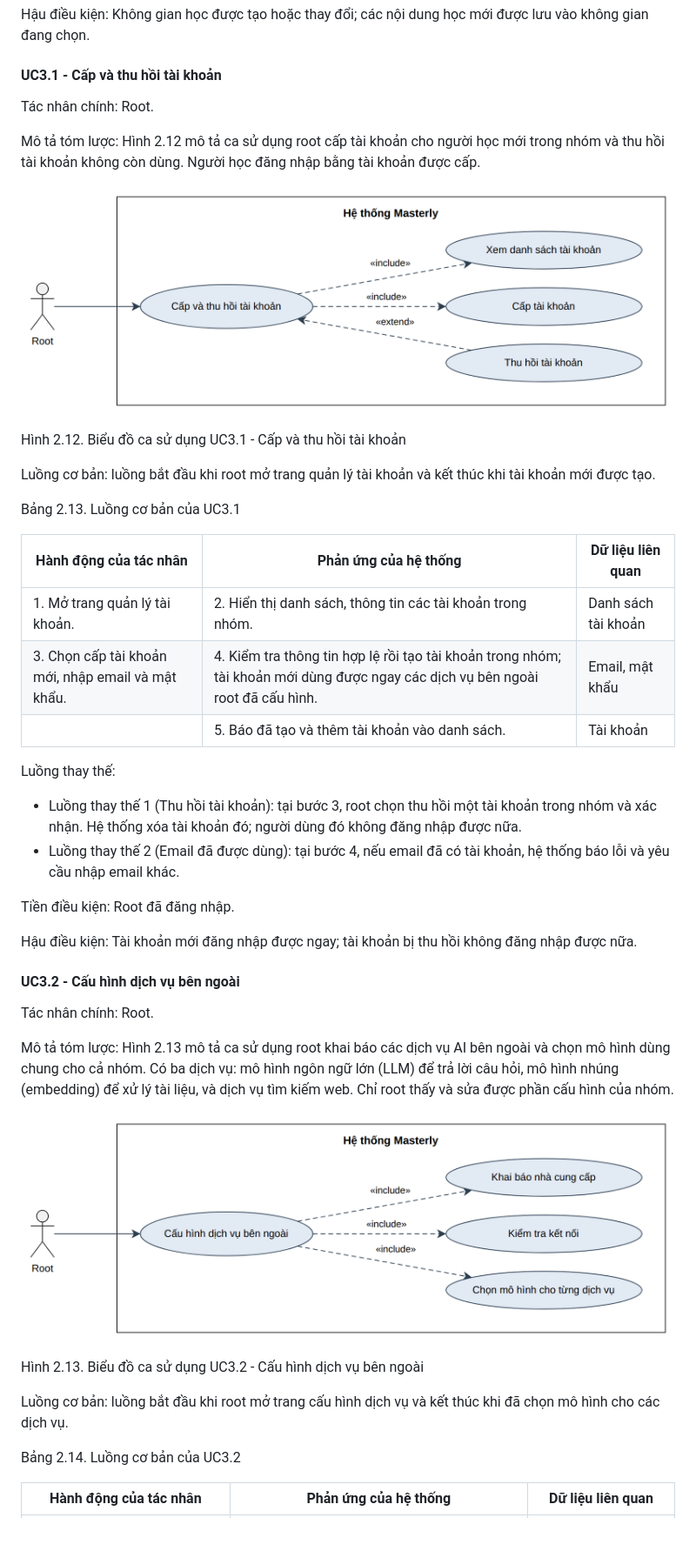
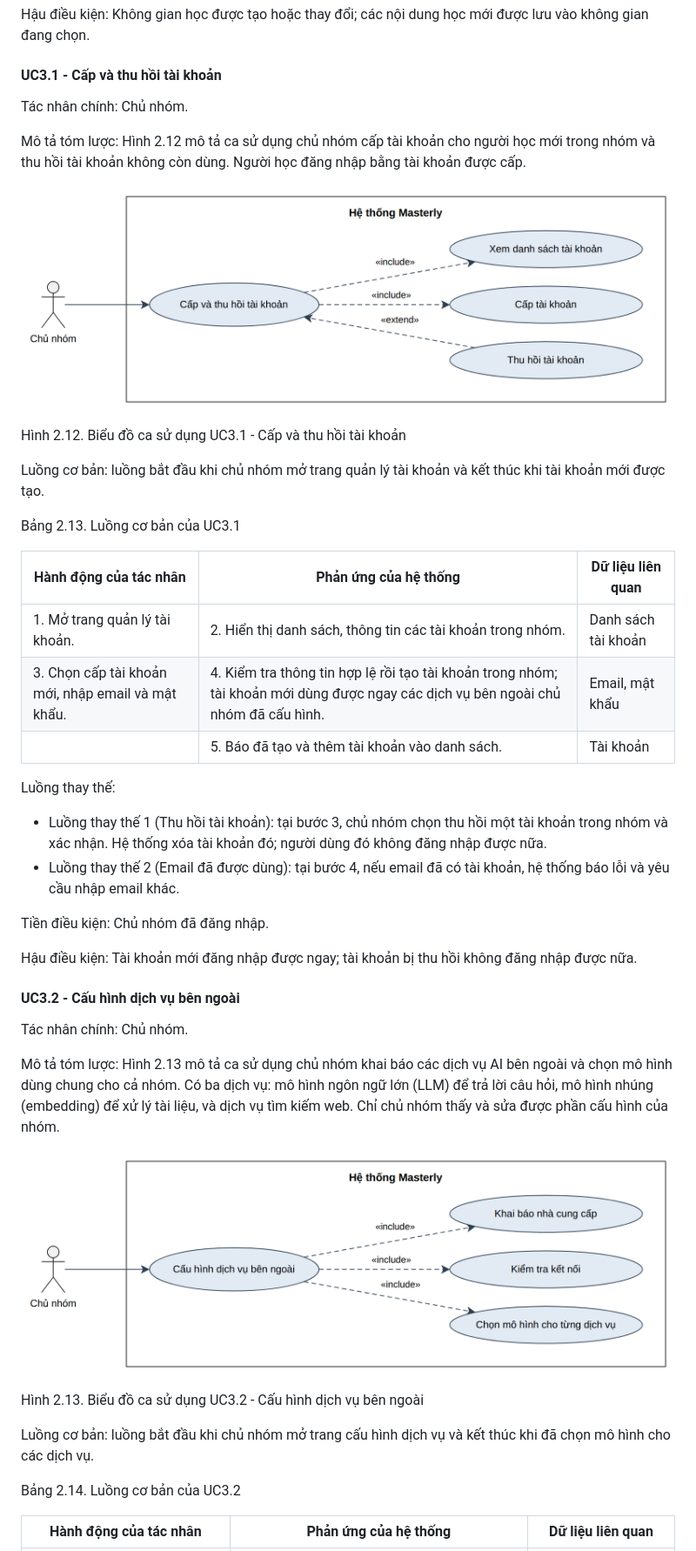
Before and after one commit to minhhai205/masterly, a Markdown page: report/chuong-2-phan-tich-yeu-cau.md, the part around one of its changes. Shown at 87% size. GitHub-like rendering; pictures changed too: report/images/uc3-1-cap-va-thu-hoi-tai-khoan.png, report/images/uc3-2-cau-hinh-dich-vu-ben-ngoai.png; blank space fills up the shorter version.

```diff
--- a/report/chuong-2-phan-tich-yeu-cau.md
+++ b/report/chuong-2-phan-tich-yeu-cau.md
@@ -400,44 +400,44 @@ Hậu điều kiện: Không gian học được tạo hoặc thay đổi; các
 
 #### UC3.1 - Cấp và thu hồi tài khoản
 
-Tác nhân chính: Root.
+Tác nhân chính: Chủ nhóm.
 
-Mô tả tóm lược: Hình 2.12 mô tả ca sử dụng root cấp tài khoản cho người học mới trong nhóm và thu hồi tài khoản không còn dùng. Người học đăng nhập bằng tài khoản được cấp.
+Mô tả tóm lược: Hình 2.12 mô tả ca sử dụng chủ nhóm cấp tài khoản cho người học mới trong nhóm và thu hồi tài khoản không còn dùng. Người học đăng nhập bằng tài khoản được cấp.
 
 ![Hình 2.12. Biểu đồ ca sử dụng UC3.1 - Cấp và thu hồi tài khoản](images/uc3-1-cap-va-thu-hoi-tai-khoan.png)
 
 Hình 2.12. Biểu đồ ca sử dụng UC3.1 - Cấp và thu hồi tài khoản
 
-Luồng cơ bản: luồng bắt đầu khi root mở trang quản lý tài khoản và kết thúc khi tài khoản mới được tạo.
+Luồng cơ bản: luồng bắt đầu khi chủ nhóm mở trang quản lý tài khoản và kết thúc khi tài khoản mới được tạo.
 
 Bảng 2.13. Luồng cơ bản của UC3.1
 
 | Hành động của tác nhân | Phản ứng của hệ thống | Dữ liệu liên quan |
 |---|---|---|
 | 1. Mở trang quản lý tài khoản. | 2. Hiển thị danh sách, thông tin các tài khoản trong nhóm. | Danh sách tài khoản |
-| 3. Chọn cấp tài khoản mới, nhập email và mật khẩu. | 4. Kiểm tra thông tin hợp lệ rồi tạo tài khoản trong nhóm; tài khoản mới dùng được ngay các dịch vụ bên ngoài root đã cấu hình. | Email, mật khẩu |
+| 3. Chọn cấp tài khoản mới, nhập email và mật khẩu. | 4. Kiểm tra thông tin hợp lệ rồi tạo tài khoản trong nhóm; tài khoản mới dùng được ngay các dịch vụ bên ngoài chủ nhóm đã cấu hình. | Email, mật khẩu |
 | | 5. Báo đã tạo và thêm tài khoản vào danh sách. | Tài khoản |
 
 Luồng thay thế:
 
-- Luồng thay thế 1 (Thu hồi tài khoản): tại bước 3, root chọn thu hồi một tài khoản trong nhóm và xác nhận. Hệ thống xóa tài khoản đó; người dùng đó không đăng nhập được nữa.
+- Luồng thay thế 1 (Thu hồi tài khoản): tại bước 3, chủ nhóm chọn thu hồi một tài khoản trong nhóm và xác nhận. Hệ thống xóa tài khoản đó; người dùng đó không đăng nhập được nữa.
 - Luồng thay thế 2 (Email đã được dùng): tại bước 4, nếu email đã có tài khoản, hệ thống báo lỗi và yêu cầu nhập email khác.
 
-Tiền điều kiện: Root đã đăng nhập.
+Tiền điều kiện: Chủ nhóm đã đăng nhập.
 
 Hậu điều kiện: Tài khoản mới đăng nhập được ngay; tài khoản bị thu hồi không đăng nhập được nữa.
 
 #### UC3.2 - Cấu hình dịch vụ bên ngoài
 
-Tác nhân chính: Root.
+Tác nhân chính: Chủ nhóm.
 
-Mô tả tóm lược: Hình 2.13 mô tả ca sử dụng root khai báo các dịch vụ AI bên ngoài và chọn mô hình dùng chung cho cả nhóm. Có ba dịch vụ: mô hình ngôn ngữ lớn (LLM) để trả lời câu hỏi, mô hình nhúng (embedding) để xử lý tài liệu, và dịch vụ tìm kiếm web. Chỉ root thấy và sửa được phần cấu hình của nhóm.
+Mô tả tóm lược: Hình 2.13 mô tả ca sử dụng chủ nhóm khai báo các dịch vụ AI bên ngoài và chọn mô hình dùng chung cho cả nhóm. Có ba dịch vụ: mô hình ngôn ngữ lớn (LLM) để trả lời câu hỏi, mô hình nhúng (embedding) để xử lý tài liệu, và dịch vụ tìm kiếm web. Chỉ chủ nhóm thấy và sửa được phần cấu hình của nhóm.
 
 ![Hình 2.13. Biểu đồ ca sử dụng UC3.2 - Cấu hình dịch vụ bên ngoài](images/uc3-2-cau-hinh-dich-vu-ben-ngoai.png)
 
 Hình 2.13. Biểu đồ ca sử dụng UC3.2 - Cấu hình dịch vụ bên ngoài
 
-Luồng cơ bản: luồng bắt đầu khi root mở trang cấu hình dịch vụ và kết thúc khi đã chọn mô hình cho các dịch vụ.
+Luồng cơ bản: luồng bắt đầu khi chủ nhóm mở trang cấu hình dịch vụ và kết thúc khi đã chọn mô hình cho các dịch vụ.
 
 Bảng 2.14. Luồng cơ bản của UC3.2
 
```
Also changed, not shown: other parts of report/chuong-2-phan-tich-yeu-cau.md (+13 -13 lines), README.md (+1 -1 lines), report/images/ca-su-dung-tong-quat.png, 3 other files.
